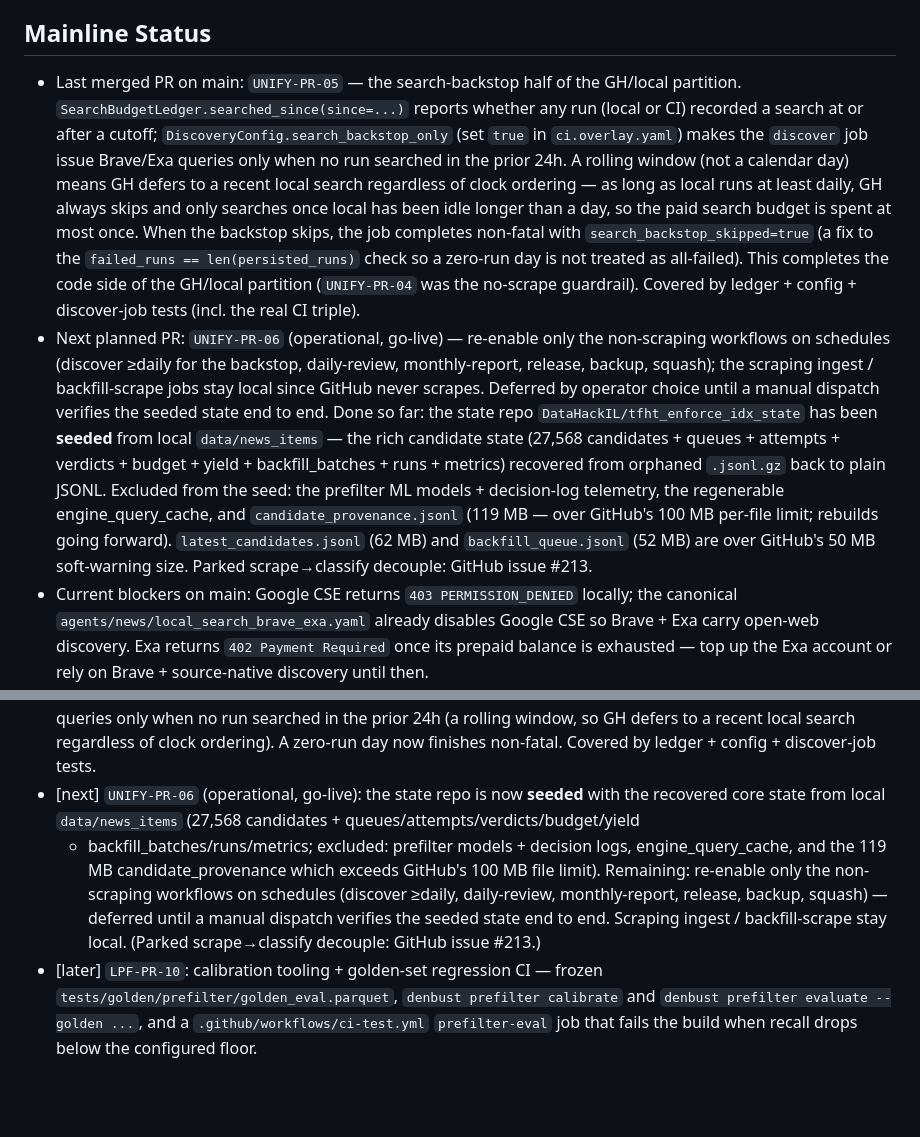
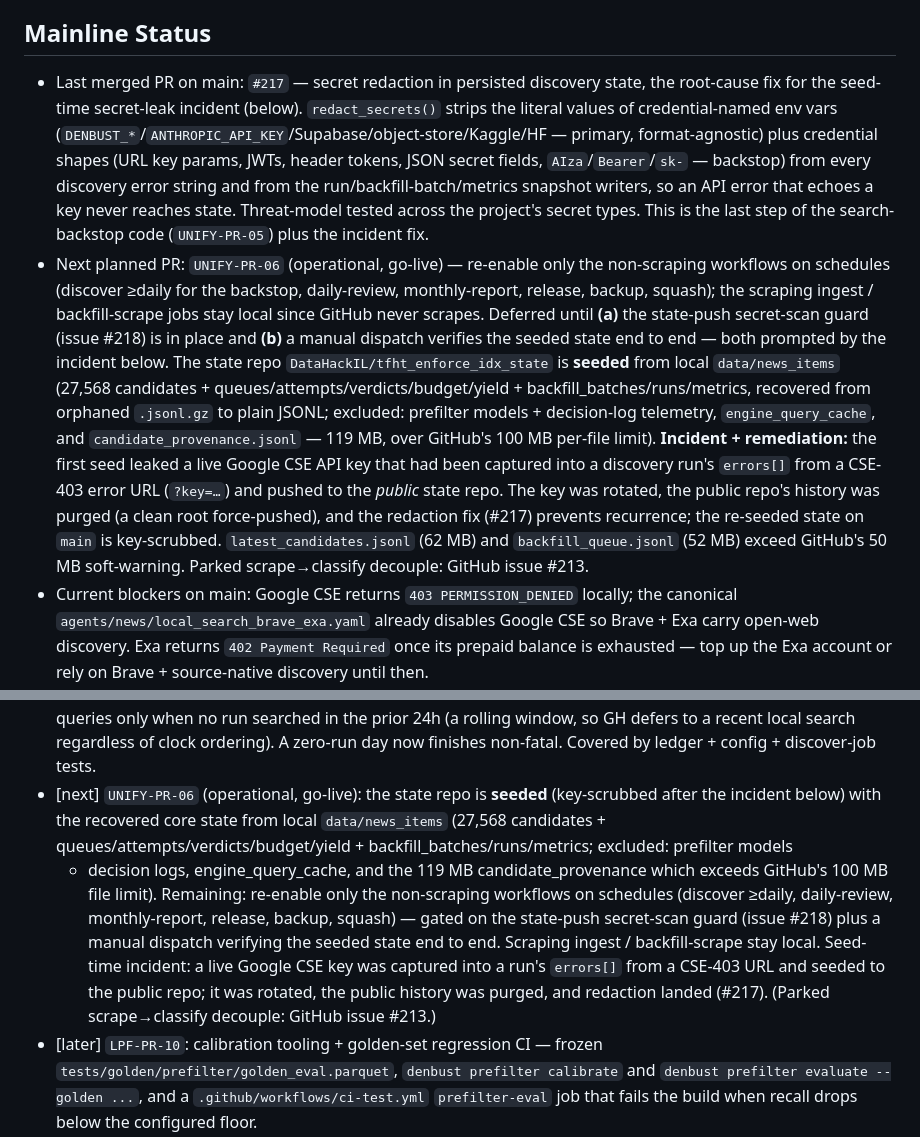
Before and after one commit to DataHackIL/tfht_enforce_idx, a Markdown page: .agent-plan.md, 2 parts joined by grey strips. Rendered like a GitHub page; blank space fills up the shorter version.

Commit message:
docs(plan): correct mainline status post secret-leak incident (supersedes #215) (#219)
#215 recorded the state-repo seed as a clean success. It wasn't: that seed leaked
a live Google CSE API key (captured into a discovery run's errors[] from a CSE-403
URL and pushed to the PUBLIC state repo). This corrects .agent-plan.md to mainline
truth:

- the incident and its remediation (key rotated; public-repo history purged with a
  clean root; redaction root-cause fix #217 merged; re-seeded state is key-scrubbed);
- go-live (UNIFY-PR-06) is now gated on the state-push secret-scan guard (issue #218)
  in addition to the manual-dispatch verification;
- last-merged status points at the #217 redaction fix.

Doc-only; opened as a PR for review rather than merged directly.

Co-authored-by: Claude Opus 4.8 <noreply@anthropic.com>

```diff
--- a/.agent-plan.md
+++ b/.agent-plan.md
@@ -6,28 +6,29 @@
 
 ## Mainline Status
 
-- Last merged PR on main: `UNIFY-PR-05` — the search-backstop half of the GH/local partition.
-  `SearchBudgetLedger.searched_since(since=...)` reports whether any run (local or CI) recorded a
-  search at or after a cutoff; `DiscoveryConfig.search_backstop_only` (set `true` in
-  `ci.overlay.yaml`) makes the `discover` job issue Brave/Exa queries only when no run searched in
-  the prior 24h. A rolling window (not a calendar day) means GH defers to a recent local search
-  regardless of clock ordering — as long as local runs at least daily, GH always skips and only
-  searches once local has been idle longer than a day, so the paid search budget is spent at most
-  once. When the backstop skips, the job completes non-fatal with `search_backstop_skipped=true`
-  (a fix to the `failed_runs == len(persisted_runs)` check so a zero-run day is not treated as
-  all-failed). This completes the code side of the GH/local partition (`UNIFY-PR-04` was the
-  no-scrape guardrail). Covered by ledger + config + discover-job tests (incl. the real CI triple).
-- Next planned PR: `UNIFY-PR-06` (operational, go-live) — re-enable only the non-scraping
-  workflows on schedules (discover ≥daily for the backstop, daily-review, monthly-report, release,
-  backup, squash); the scraping ingest / backfill-scrape jobs stay local since GitHub never
-  scrapes. Deferred by operator choice until a manual dispatch verifies the seeded state end to end.
-  Done so far: the state repo `DataHackIL/tfht_enforce_idx_state` has been **seeded** from local
-  `data/news_items` — the rich candidate state (27,568 candidates + queues + attempts + verdicts +
-  budget + yield + backfill_batches + runs + metrics) recovered from orphaned `.jsonl.gz` back to
-  plain JSONL. Excluded from the seed: the prefilter ML models + decision-log telemetry, the
-  regenerable engine_query_cache, and `candidate_provenance.jsonl` (119 MB — over GitHub's 100 MB
-  per-file limit; rebuilds going forward). `latest_candidates.jsonl` (62 MB) and `backfill_queue.jsonl`
-  (52 MB) are over GitHub's 50 MB soft-warning size. Parked scrape→classify decouple: GitHub issue #213.
+- Last merged PR on main: `#217` — secret redaction in persisted discovery state, the root-cause
+  fix for the seed-time secret-leak incident (below). `redact_secrets()` strips the literal values
+  of credential-named env vars (`DENBUST_*`/`ANTHROPIC_API_KEY`/Supabase/object-store/Kaggle/HF —
+  primary, format-agnostic) plus credential shapes (URL key params, JWTs, header tokens, JSON
+  secret fields, `AIza`/`Bearer`/`sk-` — backstop) from every discovery error string and from the
+  run/backfill-batch/metrics snapshot writers, so an API error that echoes a key never reaches
+  state. Threat-model tested across the project's secret types. This is the last step of the
+  search-backstop code (`UNIFY-PR-05`) plus the incident fix.
+- Next planned PR: `UNIFY-PR-06` (operational, go-live) — re-enable only the non-scraping workflows
+  on schedules (discover ≥daily for the backstop, daily-review, monthly-report, release, backup,
+  squash); the scraping ingest / backfill-scrape jobs stay local since GitHub never scrapes.
+  Deferred until **(a)** the state-push secret-scan guard (issue #218) is in place and **(b)** a
+  manual dispatch verifies the seeded state end to end — both prompted by the incident below. The
+  state repo `DataHackIL/tfht_enforce_idx_state` is **seeded** from local `data/news_items`
+  (27,568 candidates + queues/attempts/verdicts/budget/yield + backfill_batches/runs/metrics,
+  recovered from orphaned `.jsonl.gz` to plain JSONL; excluded: prefilter models + decision-log
+  telemetry, `engine_query_cache`, and `candidate_provenance.jsonl` — 119 MB, over GitHub's 100 MB
+  per-file limit). **Incident + remediation:** the first seed leaked a live Google CSE API key that
+  had been captured into a discovery run's `errors[]` from a CSE-403 error URL (`?key=…`) and
+  pushed to the *public* state repo. The key was rotated, the public repo's history was purged (a
+  clean root force-pushed), and the redaction fix (#217) prevents recurrence; the re-seeded state
+  on `main` is key-scrubbed. `latest_candidates.jsonl` (62 MB) and `backfill_queue.jsonl` (52 MB)
+  exceed GitHub's 50 MB soft-warning. Parked scrape→classify decouple: GitHub issue #213.
 - Current blockers on main: Google CSE returns `403 PERMISSION_DENIED` locally; the canonical
   `agents/news/local_search_brave_exa.yaml` already disables Google CSE so Brave + Exa carry
   open-web discovery. Exa returns `402 Payment Required` once its prepaid balance is exhausted —
@@ -330,13 +331,17 @@
   defers to a recent local search regardless of clock ordering). A zero-run day now finishes
   non-fatal.
   Covered by ledger + config + discover-job tests.
-- [next] `UNIFY-PR-06` (operational, go-live): the state repo is now **seeded** with the recovered
-  core state from local `data/news_items` (27,568 candidates + queues/attempts/verdicts/budget/yield
-  + backfill_batches/runs/metrics; excluded: prefilter models + decision logs, engine_query_cache,
-  and the 119 MB candidate_provenance which exceeds GitHub's 100 MB file limit). Remaining: re-enable
-  only the non-scraping workflows on schedules (discover ≥daily, daily-review, monthly-report,
-  release, backup, squash) — deferred until a manual dispatch verifies the seeded state end to end.
-  Scraping ingest / backfill-scrape stay local. (Parked scrape→classify decouple: GitHub issue #213.)
+- [next] `UNIFY-PR-06` (operational, go-live): the state repo is **seeded** (key-scrubbed after the
+  incident below) with the recovered core state from local `data/news_items` (27,568 candidates +
+  queues/attempts/verdicts/budget/yield + backfill_batches/runs/metrics; excluded: prefilter models
+  + decision logs, engine_query_cache, and the 119 MB candidate_provenance which exceeds GitHub's
+  100 MB file limit). Remaining: re-enable only the non-scraping workflows on schedules (discover
+  ≥daily, daily-review, monthly-report, release, backup, squash) — gated on the state-push
+  secret-scan guard (issue #218) plus a manual dispatch verifying the seeded state end to end.
+  Scraping ingest / backfill-scrape stay local. Seed-time incident: a live Google CSE key was
+  captured into a run's `errors[]` from a CSE-403 URL and seeded to the public repo; it was rotated,
+  the public history was purged, and redaction landed (#217). (Parked scrape→classify decouple:
+  GitHub issue #213.)
 - [later] `LPF-PR-10`: calibration tooling + golden-set regression CI — frozen
   `tests/golden/prefilter/golden_eval.parquet`, `denbust prefilter calibrate` and
   `denbust prefilter evaluate --golden ...`, and a `.github/workflows/ci-test.yml`
```
